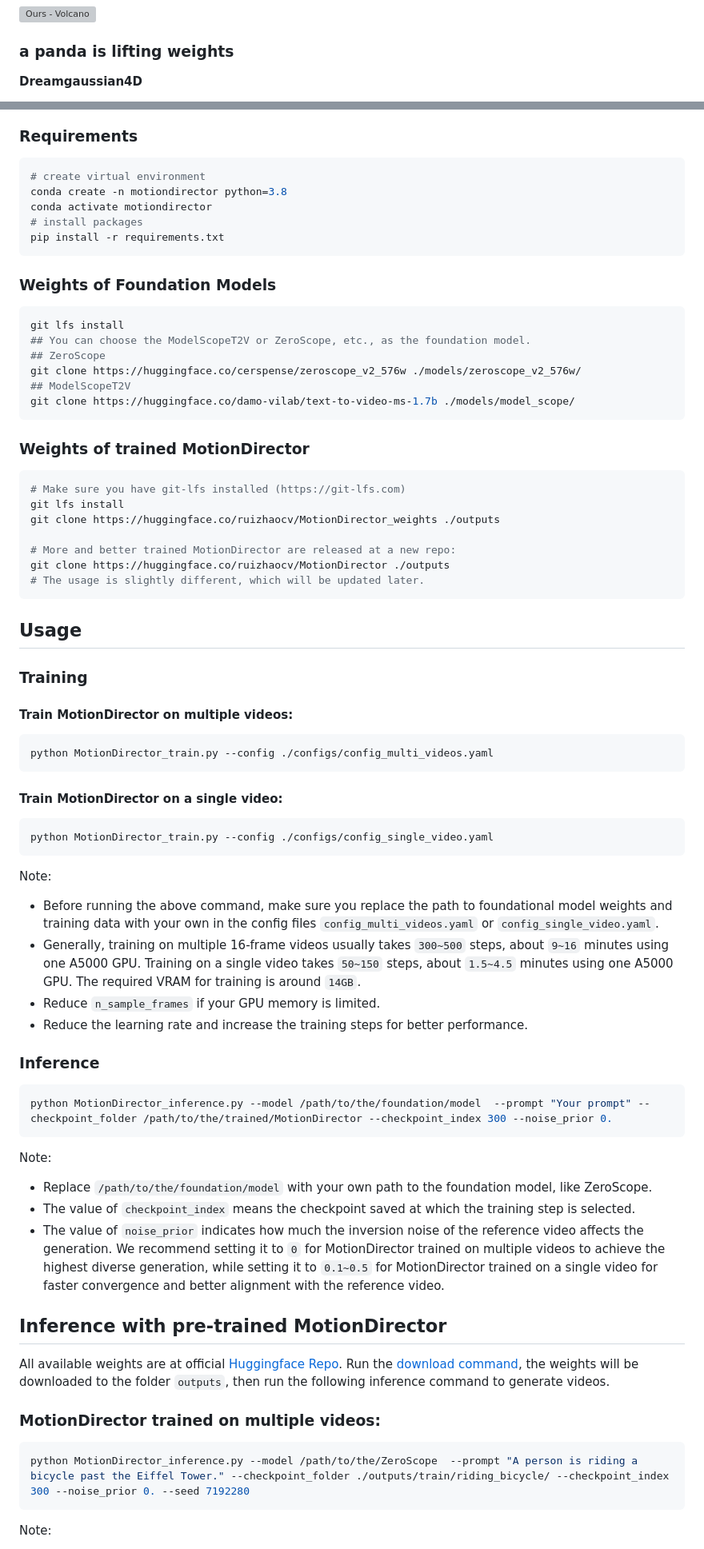
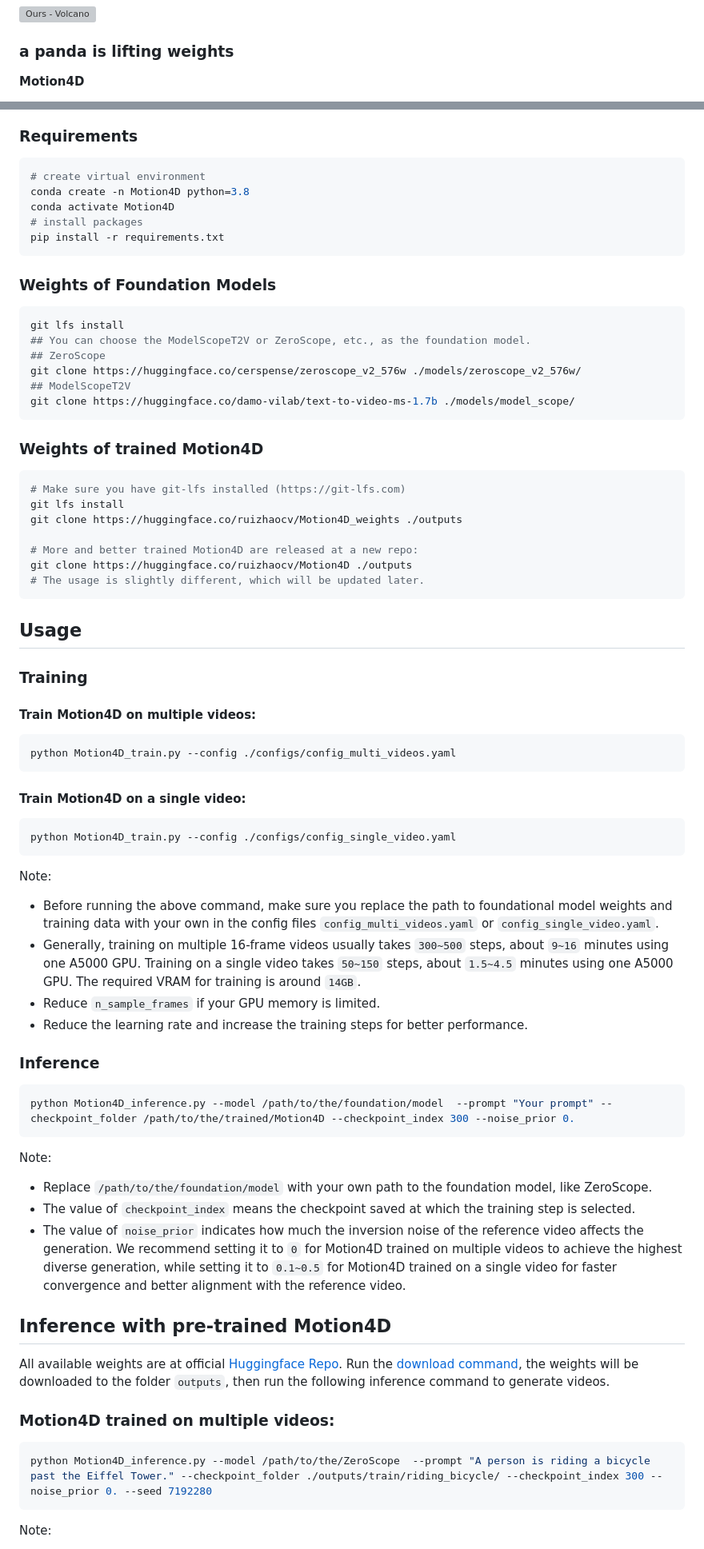
Before and after one commit to zhangzhichao19020123/Motion4D2, a Markdown page: README.md, 2 parts joined by grey strips. Shown: that part at 80% size. Drawn GitHub-style; grey boxes are pictures that could not be loaded.

````diff
--- a/README.md
+++ b/README.md
@@ -64,5 +64,5 @@ The T24D training pipeline utilizes a 4D diffusion process to generate temporall
 
 ### a panda is lifting weights
 
-**Dreamgaussian4D**
+**Motion4D**
 
@@ -108,8 +108,8 @@ Just open the file index.html to view the visual effects and introduction.
 
 ```shell
 # create virtual environment
-conda create -n motiondirector python=3.8
-conda activate motiondirector
+conda create -n Motion4D python=3.8
+conda activate Motion4D
 # install packages
 pip install -r requirements.txt
 ```
@@ -123,27 +123,27 @@ git clone https://huggingface.co/cerspense/zeroscope_v2_576w ./models/zeroscope_
 ## ModelScopeT2V
 git clone https://huggingface.co/damo-vilab/text-to-video-ms-1.7b ./models/model_scope/
 ```
-### Weights of trained MotionDirector <a name="download_weights"></a>
+### Weights of trained Motion4D <a name="download_weights"></a>
 ```shell
 # Make sure you have git-lfs installed (https://git-lfs.com)
 git lfs install
-git clone https://huggingface.co/ruizhaocv/MotionDirector_weights ./outputs
+git clone https://huggingface.co/ruizhaocv/Motion4D_weights ./outputs
 
-# More and better trained MotionDirector are released at a new repo:
-git clone https://huggingface.co/ruizhaocv/MotionDirector ./outputs
+# More and better trained Motion4D are released at a new repo:
+git clone https://huggingface.co/ruizhaocv/Motion4D ./outputs
 # The usage is slightly different, which will be updated later.
 ```
 
 ## Usage
 ### Training
 
-#### Train MotionDirector on multiple videos:
+#### Train Motion4D on multiple videos:
 ```bash
-python MotionDirector_train.py --config ./configs/config_multi_videos.yaml
+python Motion4D_train.py --config ./configs/config_multi_videos.yaml
 ```
-#### Train MotionDirector on a single video:
+#### Train Motion4D on a single video:
 ```bash
-python MotionDirector_train.py --config ./configs/config_single_video.yaml
+python Motion4D_train.py --config ./configs/config_single_video.yaml
 ```
 
 Note:
@@ -156,22 +156,22 @@ make sure you replace the path to foundational model weights and training data w
 
 ### Inference
 ```bash
-python MotionDirector_inference.py --model /path/to/the/foundation/model  --prompt "Your prompt" --checkpoint_folder /path/to/the/trained/MotionDirector --checkpoint_index 300 --noise_prior 0.
+python Motion4D_inference.py --model /path/to/the/foundation/model  --prompt "Your prompt" --checkpoint_folder /path/to/the/trained/Motion4D --checkpoint_index 300 --noise_prior 0.
 ```
 Note:
 - Replace `/path/to/the/foundation/model` with your own path to the foundation model, like ZeroScope.
 - The value of `checkpoint_index` means the checkpoint saved at which the training step is selected.
 - The value of `noise_prior` indicates how much the inversion noise of the reference video affects the generation.
-We recommend setting it to `0` for MotionDirector trained on multiple videos to achieve the highest diverse generation, while setting it to `0.1~0.5` for MotionDirector trained on a single video for faster convergence and better alignment with the reference video.
+We recommend setting it to `0` for Motion4D trained on multiple videos to achieve the highest diverse generation, while setting it to `0.1~0.5` for Motion4D trained on a single video for faster convergence and better alignment with the reference video.
 
 
-## Inference with pre-trained MotionDirector
-All available weights are at official [Huggingface Repo](https://huggingface.co/ruizhaocv/MotionDirector_weights).
+## Inference with pre-trained Motion4D
+All available weights are at official [Huggingface Repo](https://huggingface.co/ruizhaocv/Motion4D_weights).
 Run the [download command](#download_weights), the weights will be downloaded to the folder `outputs`, then run the following inference command to generate videos.
 
-### MotionDirector trained on multiple videos:
+### Motion4D trained on multiple videos:
 ```bash
-python MotionDirector_inference.py --model /path/to/the/ZeroScope  --prompt "A person is riding a bicycle past the Eiffel Tower." --checkpoint_folder ./outputs/train/riding_bicycle/ --checkpoint_index 300 --noise_prior 0. --seed 7192280
+python Motion4D_inference.py --model /path/to/the/ZeroScope  --prompt "A person is riding a bicycle past the Eiffel Tower." --checkpoint_folder ./outputs/train/riding_bicycle/ --checkpoint_index 300 --noise_prior 0. --seed 7192280
 ```
 Note:
 - Replace `/path/to/the/ZeroScope` with your own path to the foundation model, i.e. the ZeroScope.
````
Also changed, not shown: other parts of README.md (+23 -23 lines).
